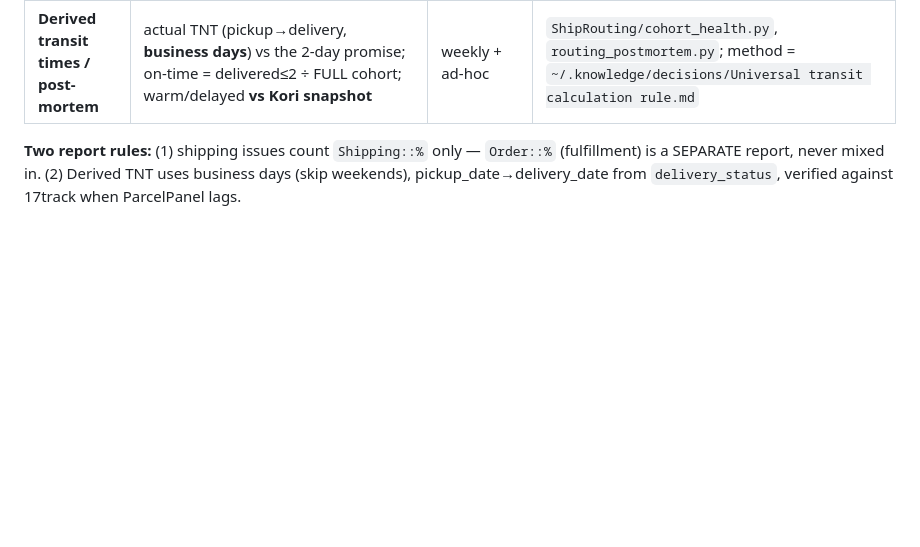
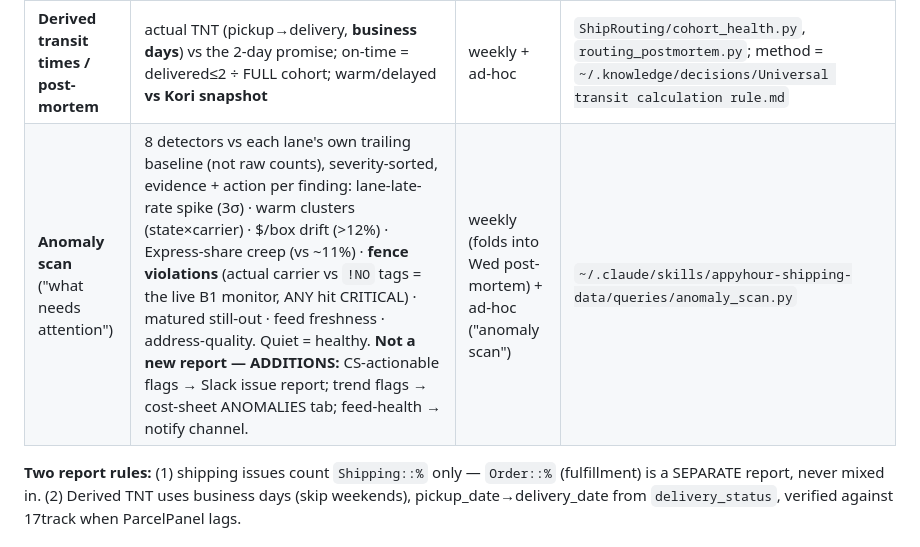
Before and after one commit to kurt-lgtm/AppyHour, a Markdown page: SHIPPING_PIPELINE.md, the part around the change. GitHub-like rendering; blank space fills up the shorter version.

Commit message:
docs: anomaly scan in REPORTS WE RUN (system of record)

```diff
--- a/SHIPPING_PIPELINE.md
+++ b/SHIPPING_PIPELINE.md
@@ -75,6 +75,7 @@ We pull data from **6 places**, and it all lands in **one database** so Kori and
 | **Weekly Carrier Report** | carrier MIX trend + spike flags + shipping ISSUES by carrier×bucket + COST by carrier×service (FedEx HD/Ground combined; 2Day separate) | weekly (Wed) | `appyhour-shipping-data/queries/weekly_carrier_report.py --auto` |
 | **Weekly Shipping Issue Report** | Gorgias CS issues (Warm/Delayed/Lost/Damaged) by carrier, reconciled vs Slack `#reship-and-order-requests` ground truth | weekly (Tue, prior Mon–Sun ticket window) | `~/.knowledge/ops/Weekly Shipping Issue Report.md` runbook |
 | **Derived transit times / post-mortem** | actual TNT (pickup→delivery, **business days**) vs the 2-day promise; on-time = delivered≤2 ÷ FULL cohort; warm/delayed **vs Kori snapshot** | weekly + ad-hoc | `ShipRouting/cohort_health.py`, `routing_postmortem.py`; method = `~/.knowledge/decisions/Universal transit calculation rule.md` |
+| **Anomaly scan** ("what needs attention") | 8 detectors vs each lane's own trailing baseline (not raw counts), severity-sorted, evidence + action per finding: lane-late-rate spike (3σ) · warm clusters (state×carrier) · $/box drift (>12%) · Express-share creep (vs ~11%) · **fence violations** (actual carrier vs `!NO` tags = the live B1 monitor, ANY hit CRITICAL) · matured still-out · feed freshness · address-quality. Quiet = healthy. **Not a new report — ADDITIONS:** CS-actionable flags → Slack issue report; trend flags → cost-sheet ANOMALIES tab; feed-health → notify channel. | weekly (folds into Wed post-mortem) + ad-hoc ("anomaly scan") | `~/.claude/skills/appyhour-shipping-data/queries/anomaly_scan.py` |
 
 **Two report rules:** (1) shipping issues count `Shipping::%` only — `Order::%` (fulfillment) is a SEPARATE report, never mixed in. (2) Derived TNT uses business days (skip weekends), pickup_date→delivery_date from `delivery_status`, verified against 17track when ParcelPanel lags.
 
```
